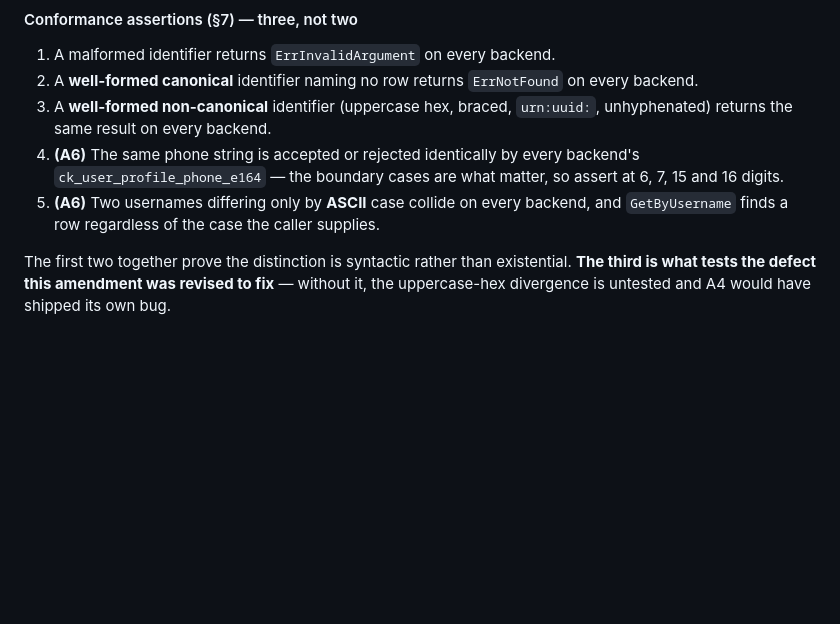
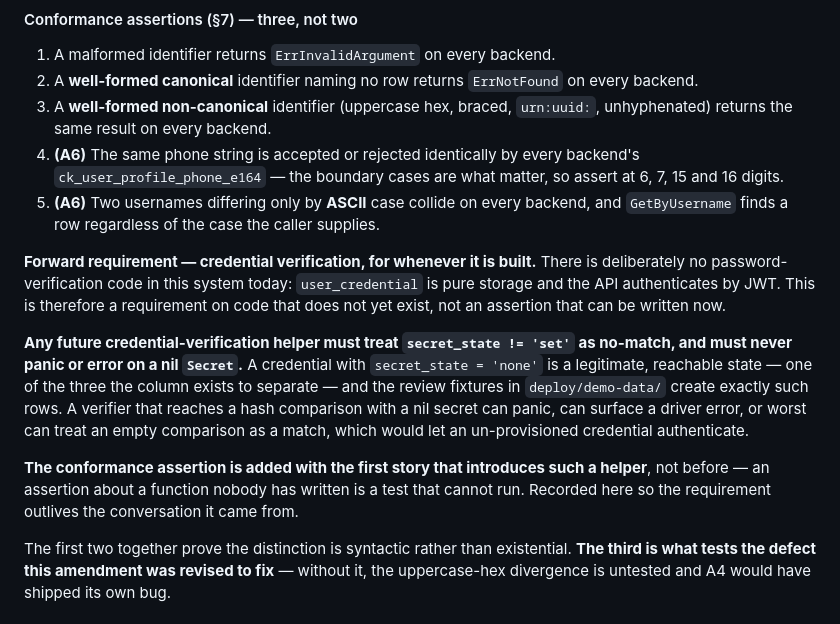
Before and after one commit to wtvamp/loginid-takehome, a Markdown page: 05-data-ops/multi-db-strategy.md, the part around the change. Rendered like a GitHub page; blank space fills up the shorter version.

Commit message:
Contract §7: forward requirement for credential verification
Records a requirement on code that does not yet exist, so it outlives the
conversation it came from.

There is deliberately no password-verification helper in this system:
user_credential is pure storage and the API authenticates by JWT. So this
cannot be a conformance assertion today — an assertion about a function
nobody has written is a test that cannot run.

Any future credential-verification helper must treat secret_state != 'set'
as no-match and must never panic or error on a nil Secret. secret_state =
'none' is a legitimate, reachable state — one of the three the column
exists to separate — and the review fixtures in deploy/demo-data/ create
exactly such rows. A verifier reaching a hash comparison with a nil secret
can panic, can surface a driver error, or worst can treat an empty
comparison as a match, letting an un-provisioned credential authenticate.

The conformance assertion is added with the first story that introduces
such a helper.

Story: LT-39
Work-By: Priya Nandakumar (05 Data Ops lead) — finding and record.
Work-By: Renata Cole (03) — confirmed no verification code exists today, which is what makes this a forward requirement rather than a defect.

Co-Authored-By: Claude Opus 5 <noreply@anthropic.com>
Claude-Session: https://claude.ai/code/session_015EK9MPMW28zieTpyyhpet5

```diff
--- a/05-data-ops/multi-db-strategy.md
+++ b/05-data-ops/multi-db-strategy.md
@@ -431,6 +431,12 @@ A blanket rule breaks three methods, so the rule names its parameters:
 4. **(A6)** The same phone string is accepted or rejected identically by every backend's `ck_user_profile_phone_e164` — the boundary cases are what matter, so assert at 6, 7, 15 and 16 digits.
 5. **(A6)** Two usernames differing only by **ASCII** case collide on every backend, and `GetByUsername` finds a row regardless of the case the caller supplies.
 
+**Forward requirement — credential verification, for whenever it is built.** There is deliberately no password-verification code in this system today: `user_credential` is pure storage and the API authenticates by JWT. This is therefore a requirement on code that does not yet exist, not an assertion that can be written now.
+
+**Any future credential-verification helper must treat `secret_state != 'set'` as no-match, and must never panic or error on a nil `Secret`.** A credential with `secret_state = 'none'` is a legitimate, reachable state — one of the three the column exists to separate — and the review fixtures in `deploy/demo-data/` create exactly such rows. A verifier that reaches a hash comparison with a nil secret can panic, can surface a driver error, or worst can treat an empty comparison as a match, which would let an un-provisioned credential authenticate.
+
+**The conformance assertion is added with the first story that introduces such a helper**, not before — an assertion about a function nobody has written is a test that cannot run. Recorded here so the requirement outlives the conversation it came from.
+
 The first two together prove the distinction is syntactic rather than existential. **The third is what tests the defect this amendment was revised to fix** — without it, the uppercase-hex divergence is untested and A4 would have shipped its own bug.
 
 ### The write-path retry seam — a decision, not an observation
```
